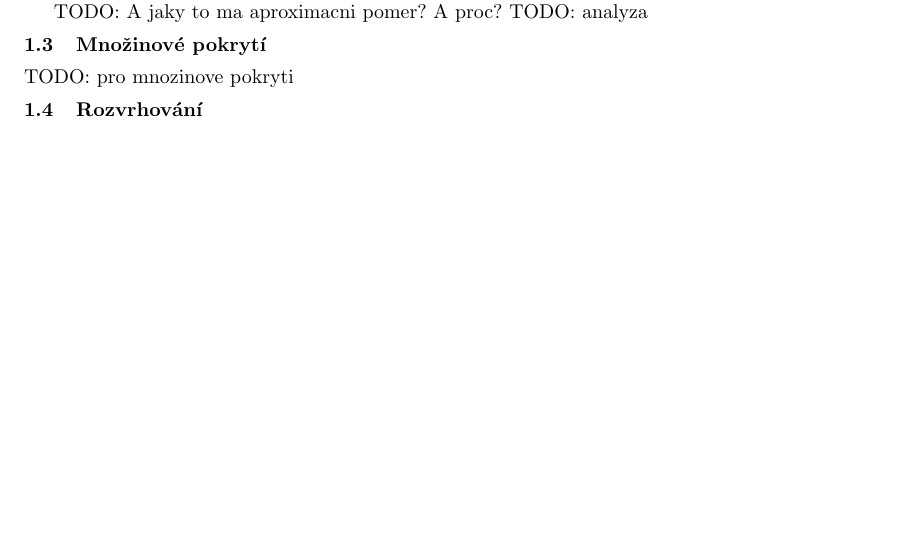
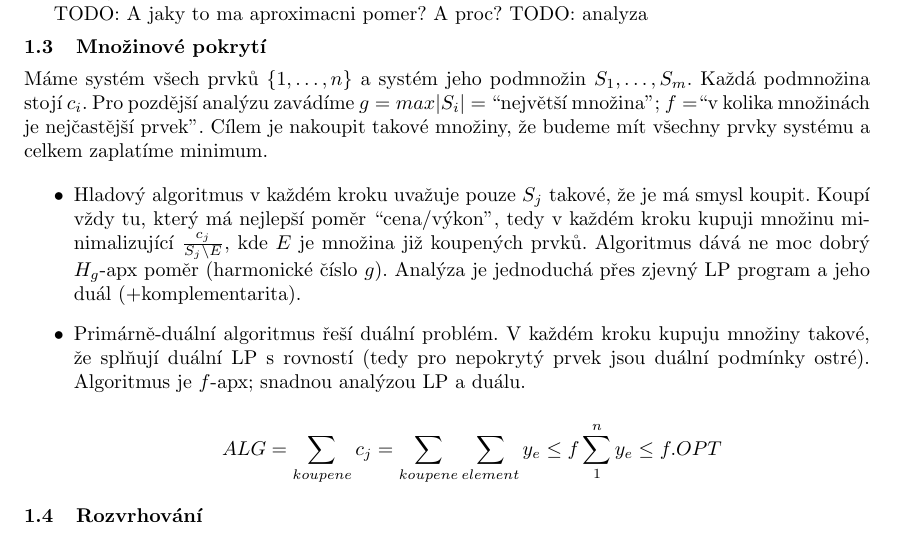
Before and after one commit to MichalPokorny/statnice, a LaTeX document (algoritmy_a_optimalizace.tex): part of page 2 of 3 before the commit and part of page 2 of 4 after it, cut so that both start at the same text, the shorter picture padded with empty space. Compiled offline with pdfLaTeX.

Commit message:
mnozinove pokryti

```diff
--- a/algoritmy_a_optimalizace.tex
+++ b/algoritmy_a_optimalizace.tex
@@ -138,7 +138,27 @@ TODO: A jaky to ma aproximacni pomer? A proc?
 TODO: analyza
 
 \subsection{Množinové pokrytí}
-TODO: pro mnozinove pokryti
+Máme systém všech prvků $\{1, \ldots, n\}$ a systém jeho podmnožin $S_1, \ldots,
+S_m$. Každá podmnožina stojí $c_i$. Pro pozdější analýzu zavádíme $g=max|S_i|=$
+``největší množina''; $f=$``v kolika množinách je nejčastější prvek''. Cílem je
+nakoupit takové množiny, že budeme mít všechny prvky systému a celkem zaplatíme
+minimum.
+
+\begin{itemize}
+\item	Hladový algoritmus v každém kroku uvažuje pouze $S_j$ takové, že je má smysl koupit.
+	Koupí vždy tu, který má nejlepší poměr ``cena/výkon'', tedy v každém kroku kupuji
+	množinu minimalizující $\frac{c_j}{S_j \setminus E}$, kde $E$ je množina již koupených
+	prvků. Algoritmus dává ne moc dobrý $H_g$-apx poměr (harmonické číslo $g$).
+	Analýza je jednoduchá přes zjevný LP program a jeho duál (+komplementarita).
+
+\item	Primárně-duální algoritmus řeší duální problém. V každém kroku kupuju množiny takové,
+	že splňují duální LP s rovností (tedy pro nepokrytý prvek jsou duální podmínky
+	ostré). Algoritmus je $f$-apx; snadnou analýzou LP a duálu.
+
+	$$
+	ALG = \sum\limits_{koupene} c_j = \sum\limits_{koupene}\sum\limits_{element} y_e \leq f \sum\limits_{1}^{n} y_e \leq f.OPT
+	$$
+\end{itemize}
 
 \subsection{Rozvrhování}
 Máme $p_j$ úloh, které rozvrhujeme na jeden z $m$ identických strojů.
```
